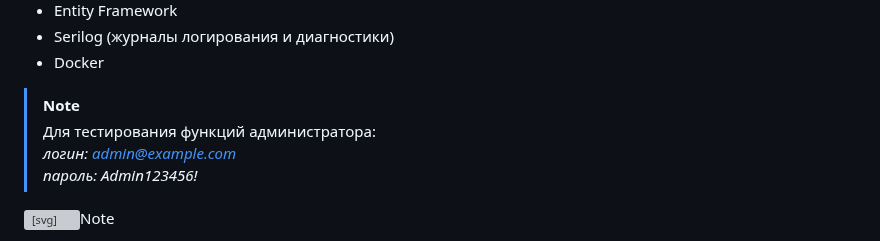
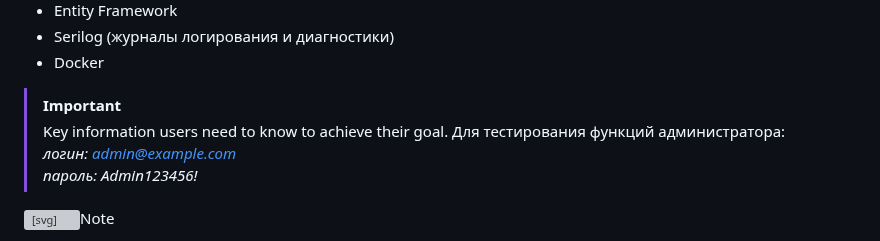
Before and after one commit to Zoron87/OnlineShopWebApp, a Markdown page: README.md, the part around the change. GitHub-like rendering; grey boxes are pictures that could not be loaded.

```diff
--- a/README.md
+++ b/README.md
@@ -12,7 +12,8 @@
 <li>Docker</li>
 </ul>
 
-> [!NOTE]
+> [!IMPORTANT]
+> Key information users need to know to achieve their goal.
 > Для тестирования функций администратора:<br>
 ><em>логин: admin@example.com<br>
 ><em>пароль: Admin123456!</em></p>
```
